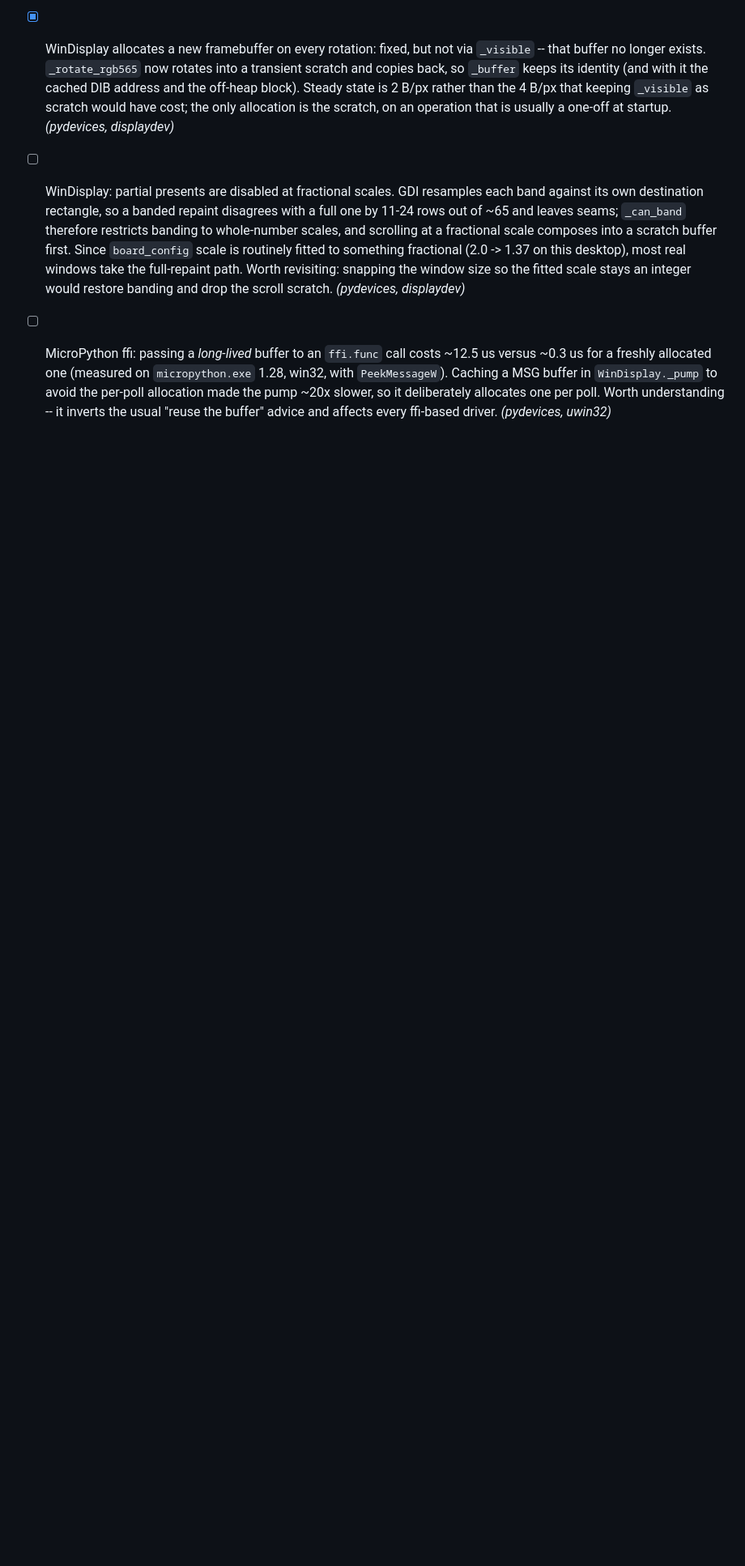
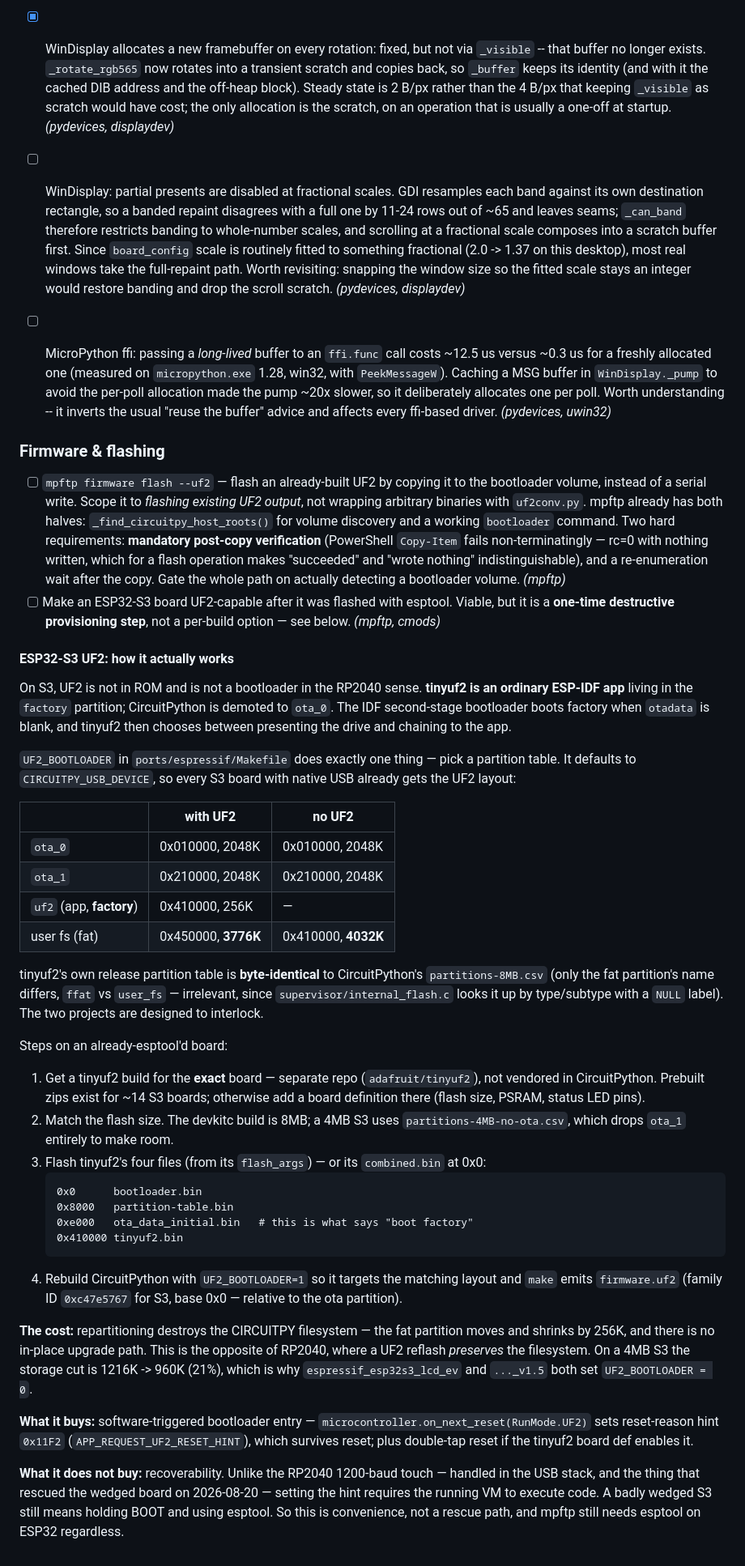
Before and after one commit to PyDevices/.github, a Markdown page: docs/notes.md, the part around the change. Shown at 81% size. GitHub-like rendering; blank space fills up the shorter version.

Commit message:
Add UF2 flashing todos and ESP32-S3 tinyuf2 notes
Records two open items -- `mpftp firmware flash --uf2`, and making an
already-esptool'd ESP32-S3 UF2-capable -- along with the research behind
the second one.

The S3 detail is worth keeping because the obvious assumption is wrong:
UF2 there is not a ROM bootloader but an ordinary IDF app in the factory
partition, so enabling it means repartitioning, which destroys CIRCUITPY.
That inverts the RP2040 property we rely on, where a UF2 reflash preserves
the filesystem.

Co-Authored-By: Claude Opus 5 <noreply@anthropic.com>

````diff
--- a/docs/notes.md
+++ b/docs/notes.md
@@ -32,3 +32,42 @@ so it can sync with the org clone without being a product/docs surface.
 - [ ] WinDisplay: partial presents are disabled at fractional scales. GDI resamples each band against its own destination rectangle, so a banded repaint disagrees with a full one by 11-24 rows out of ~65 and leaves seams; `_can_band` therefore restricts banding to whole-number scales, and scrolling at a fractional scale composes into a scratch buffer first. Since `board_config` scale is routinely fitted to something fractional (2.0 -> 1.37 on this desktop), most real windows take the full-repaint path. Worth revisiting: snapping the window size so the fitted scale stays an integer would restore banding and drop the scroll scratch. _(pydevices, displaydev)_
 
 - [ ] MicroPython ffi: passing a *long-lived* buffer to an `ffi.func` call costs ~12.5 us versus ~0.3 us for a freshly allocated one (measured on `micropython.exe` 1.28, win32, with `PeekMessageW`). Caching a MSG buffer in `WinDisplay._pump` to avoid the per-poll allocation made the pump ~20x slower, so it deliberately allocates one per poll. Worth understanding -- it inverts the usual "reuse the buffer" advice and affects every ffi-based driver. _(pydevices, uwin32)_
+
+### Firmware & flashing
+
+- [ ] `mpftp firmware flash --uf2` — flash an already-built UF2 by copying it to the bootloader volume, instead of a serial write. Scope it to *flashing existing UF2 output*, not wrapping arbitrary binaries with `uf2conv.py`. mpftp already has both halves: `_find_circuitpy_host_roots()` for volume discovery and a working `bootloader` command. Two hard requirements: **mandatory post-copy verification** (PowerShell `Copy-Item` fails non-terminatingly — rc=0 with nothing written, which for a flash operation makes "succeeded" and "wrote nothing" indistinguishable), and a re-enumeration wait after the copy. Gate the whole path on actually detecting a bootloader volume. _(mpftp)_
+- [ ] Make an ESP32-S3 board UF2-capable after it was flashed with esptool. Viable, but it is a **one-time destructive provisioning step**, not a per-build option — see below. _(mpftp, cmods)_
+
+#### ESP32-S3 UF2: how it actually works
+
+On S3, UF2 is not in ROM and is not a bootloader in the RP2040 sense. **tinyuf2 is an ordinary ESP-IDF app** living in the `factory` partition; CircuitPython is demoted to `ota_0`. The IDF second-stage bootloader boots factory when `otadata` is blank, and tinyuf2 then chooses between presenting the drive and chaining to the app.
+
+`UF2_BOOTLOADER` in `ports/espressif/Makefile` does exactly one thing — pick a partition table. It defaults to `CIRCUITPY_USB_DEVICE`, so every S3 board with native USB already gets the UF2 layout:
+
+| | with UF2 | no UF2 |
+|---|---|---|
+| `ota_0` | 0x010000, 2048K | 0x010000, 2048K |
+| `ota_1` | 0x210000, 2048K | 0x210000, 2048K |
+| `uf2` (app, **factory**) | 0x410000, 256K | — |
+| user fs (fat) | 0x450000, **3776K** | 0x410000, **4032K** |
+
+tinyuf2's own release partition table is **byte-identical** to CircuitPython's `partitions-8MB.csv` (only the fat partition's name differs, `ffat` vs `user_fs` — irrelevant, since `supervisor/internal_flash.c` looks it up by type/subtype with a `NULL` label). The two projects are designed to interlock.
+
+Steps on an already-esptool'd board:
+
+1. Get a tinyuf2 build for the **exact** board — separate repo (`adafruit/tinyuf2`), not vendored in CircuitPython. Prebuilt zips exist for ~14 S3 boards; otherwise add a board definition there (flash size, PSRAM, status LED pins).
+2. Match the flash size. The devkitc build is 8MB; a 4MB S3 uses `partitions-4MB-no-ota.csv`, which drops `ota_1` entirely to make room.
+3. Flash tinyuf2's four files (from its `flash_args`) — or its `combined.bin` at 0x0:
+   ```
+   0x0      bootloader.bin
+   0x8000   partition-table.bin
+   0xe000   ota_data_initial.bin   # this is what says "boot factory"
+   0x410000 tinyuf2.bin
+   ```
+4. Rebuild CircuitPython with `UF2_BOOTLOADER=1` so it targets the matching layout and `make` emits `firmware.uf2` (family ID `0xc47e5767` for S3, base 0x0 — relative to the ota partition).
+
+**The cost:** repartitioning destroys the CIRCUITPY filesystem — the fat partition moves and shrinks by 256K, and there is no in-place upgrade path. This is the opposite of RP2040, where a UF2 reflash *preserves* the filesystem. On a 4MB S3 the storage cut is 1216K -> 960K (21%), which is why `espressif_esp32s3_lcd_ev` and `..._v1.5` both set `UF2_BOOTLOADER = 0`.
+
+**What it buys:** software-triggered bootloader entry — `microcontroller.on_next_reset(RunMode.UF2)` sets reset-reason hint `0x11F2` (`APP_REQUEST_UF2_RESET_HINT`), which survives reset; plus double-tap reset if the tinyuf2 board def enables it.
+
+**What it does not buy:** recoverability. Unlike the RP2040 1200-baud touch — handled in the USB stack, and the thing that rescued the wedged board on 2026-08-20 — setting the hint requires the running VM to execute code. A badly wedged S3 still means holding BOOT and using esptool. So this is convenience, not a rescue path, and mpftp still needs esptool on ESP32 regardless.
````
